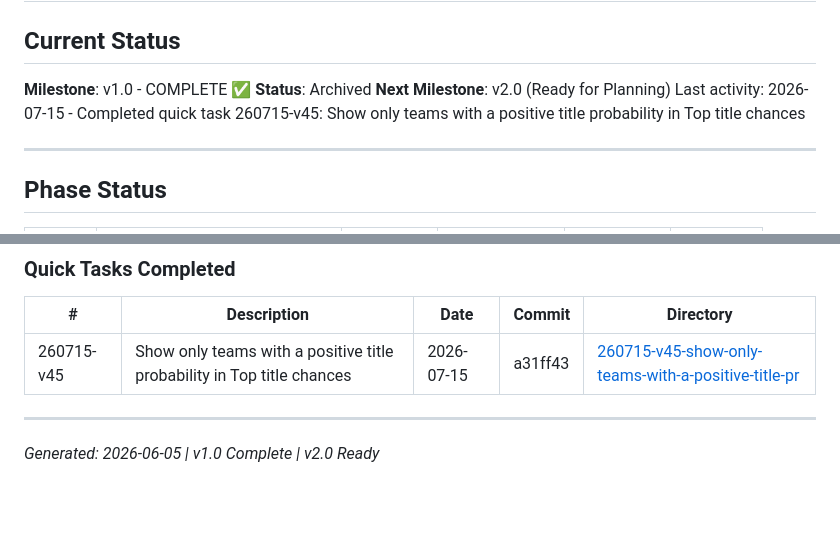
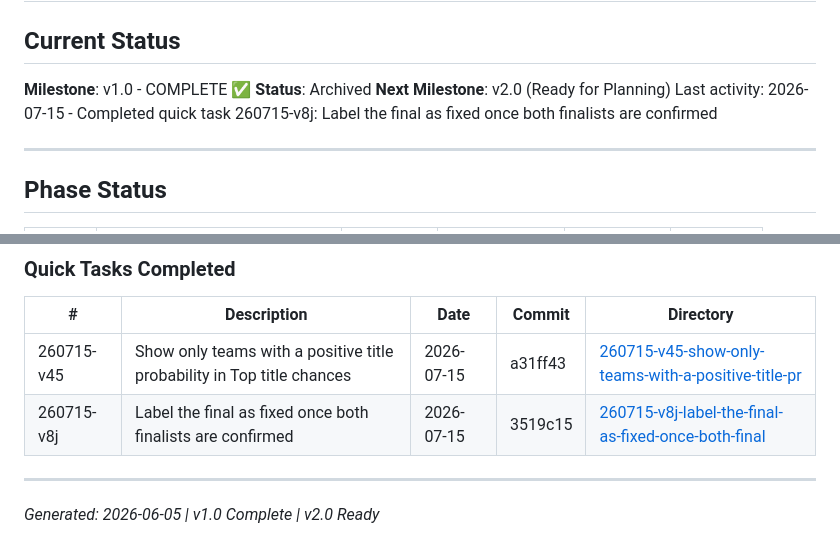
Before and after one commit to DavidZenz/xGelo, a Markdown page: .planning/STATE.md, 2 parts joined by grey strips. Rendered like a GitHub page; blank space fills up the shorter version.

Commit message:
docs(quick-260715-v8j): record fixed final label

```diff
--- a/.planning/STATE.md
+++ b/.planning/STATE.md
@@ -11,7 +11,7 @@
 **Milestone**: v1.0 - COMPLETE ✅
 **Status**: Archived
 **Next Milestone**: v2.0 (Ready for Planning)
-Last activity: 2026-07-15 - Completed quick task 260715-v45: Show only teams with a positive title probability in Top title chances
+Last activity: 2026-07-15 - Completed quick task 260715-v8j: Label the final as fixed once both finalists are confirmed
 
 ---
 
@@ -195,6 +195,7 @@ $ git status
 | # | Description | Date | Commit | Directory |
 |---|-------------|------|--------|-----------|
 | 260715-v45 | Show only teams with a positive title probability in Top title chances | 2026-07-15 | a31ff43 | [260715-v45-show-only-teams-with-a-positive-title-pr](./quick/260715-v45-show-only-teams-with-a-positive-title-pr/) |
+| 260715-v8j | Label the final as fixed once both finalists are confirmed | 2026-07-15 | 3519c15 | [260715-v8j-label-the-final-as-fixed-once-both-final](./quick/260715-v8j-label-the-final-as-fixed-once-both-final/) |
 
 ---
 *Generated: 2026-06-05 | v1.0 Complete | v2.0 Ready*
```
Also changed, not shown: 2 other files.
